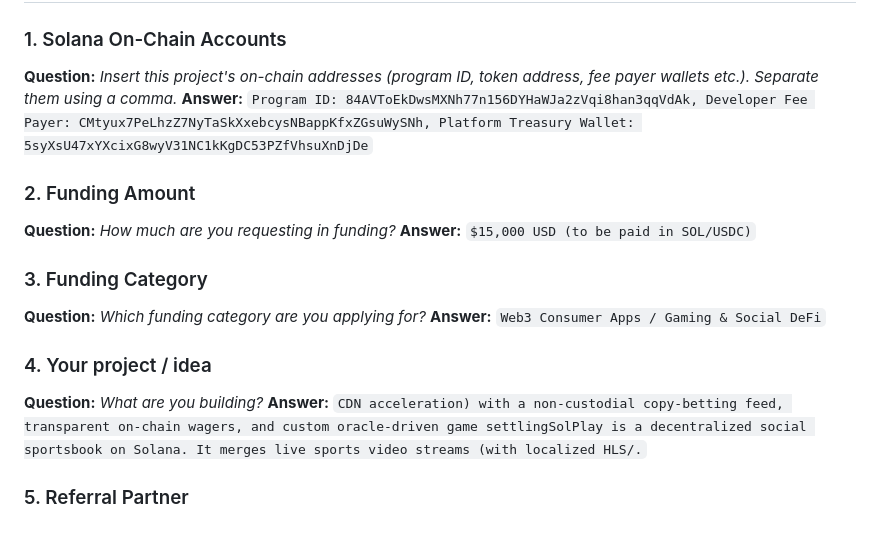
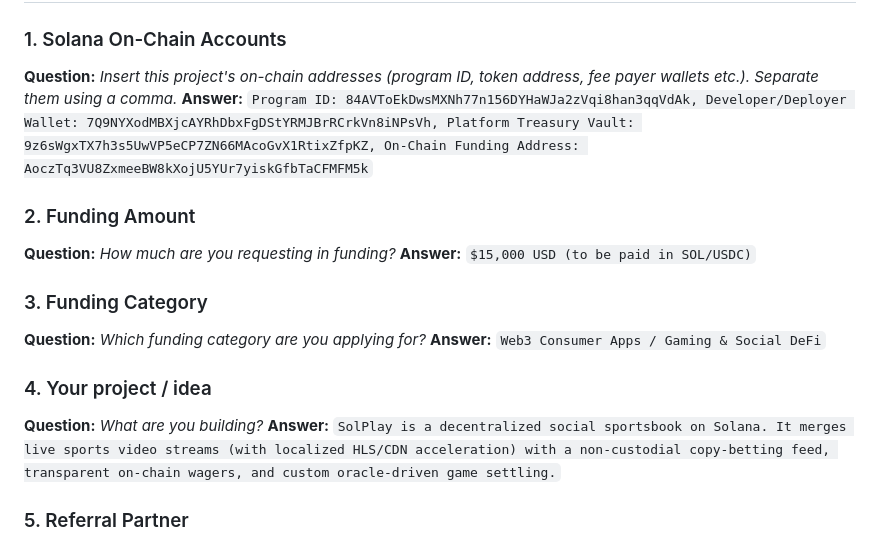
Before and after one commit to 0xtryhardx0/SOLPLAY, a Markdown page: docs/grant_submission_draft.md, the part around the change. Rendered like a GitHub page.

Commit message:
Docs: Updated grant submission drafts with user's real on-chain addresses

```diff
--- a/docs/grant_submission_draft.md
+++ b/docs/grant_submission_draft.md
@@ -84,7 +84,7 @@ We have built a working Web3 consumer frontend that natively handles HLS live vi
 ### 1. Solana On-Chain Accounts
 **Question:** *Insert this project's on-chain addresses (program ID, token address, fee payer wallets etc.). Separate them using a comma.*
 **Answer:**
-`Program ID: 84AVToEkDwsMXNh77n156DYHaWJa2zVqi8han3qqVdAk, Developer Fee Payer: CMtyux7PeLhzZ7NyTaSkXxebcysNBappKfxZGsuWySNh, Platform Treasury Wallet: 5syXsU47xYXcixG8wyV31NC1kKgDC53PZfVhsuXnDjDe`
+`Program ID: 84AVToEkDwsMXNh77n156DYHaWJa2zVqi8han3qqVdAk, Developer/Deployer Wallet: 7Q9NYXodMBXjcAYRhDbxFgDStYRMJBrRCrkVn8iNPsVh, Platform Treasury Vault: 9z6sWgxTX7h3s5UwVP5eCP7ZN66MAcoGvX1RtixZfpKZ, On-Chain Funding Address: AoczTq3VU8ZxmeeBW8kXojU5YUr7yiskGfbTaCFMFM5k`
 
 ### 2. Funding Amount
 **Question:** *How much are you requesting in funding?*
@@ -99,7 +99,7 @@ We have built a working Web3 consumer frontend that natively handles HLS live vi
 ### 4. Your project / idea
 **Question:** *What are you building?*
 **Answer:**
-`CDN acceleration) with a non-custodial copy-betting feed, transparent on-chain wagers, and custom oracle-driven game settlingSolPlay is a decentralized social sportsbook on Solana. It merges live sports video streams (with localized HLS/.`
+`SolPlay is a decentralized social sportsbook on Solana. It merges live sports video streams (with localized HLS/CDN acceleration) with a non-custodial copy-betting feed, transparent on-chain wagers, and custom oracle-driven game settling.`
 
 ### 5. Referral Partner
 **Question:** *If you were referred by a Solana Foundation Partner or by someone at Solana Foundation, please indicate below.*
```
